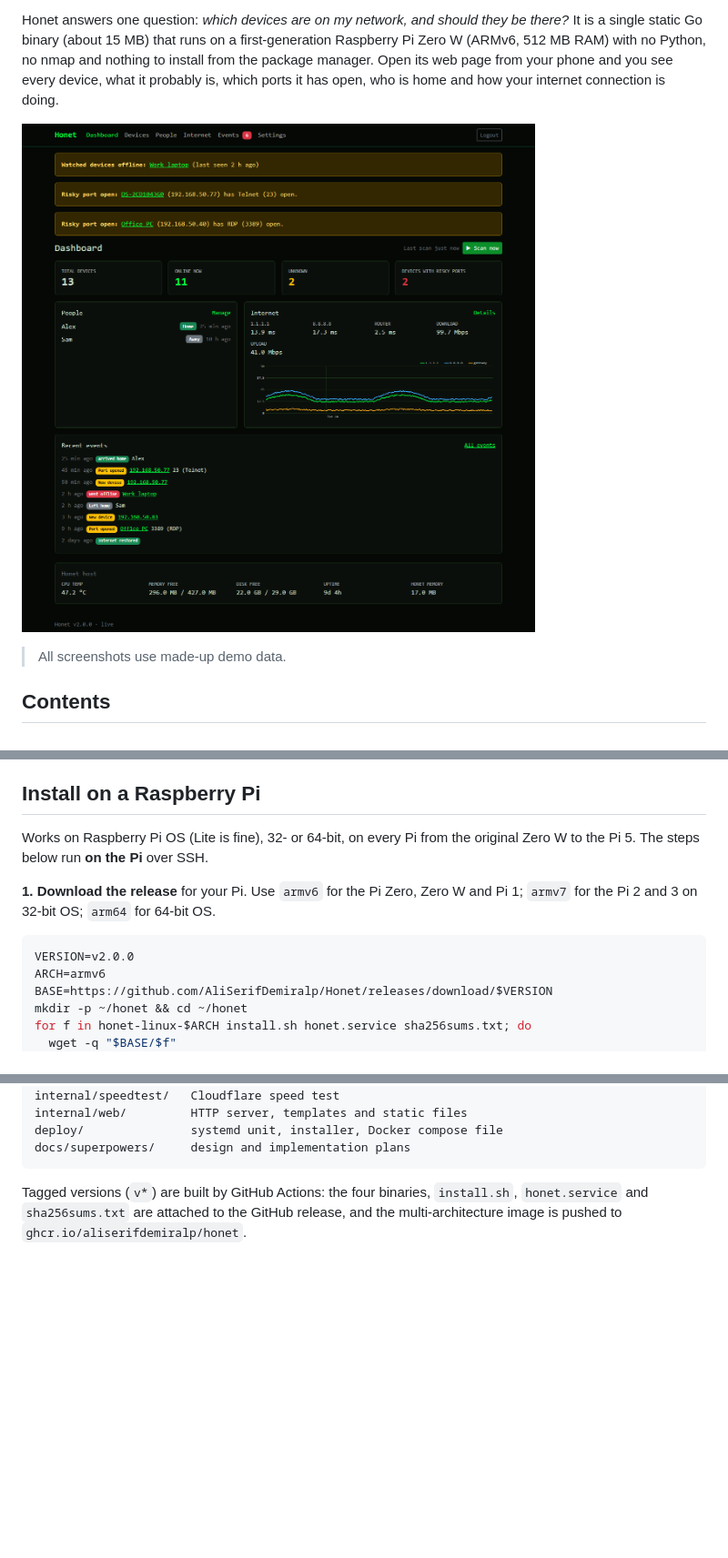
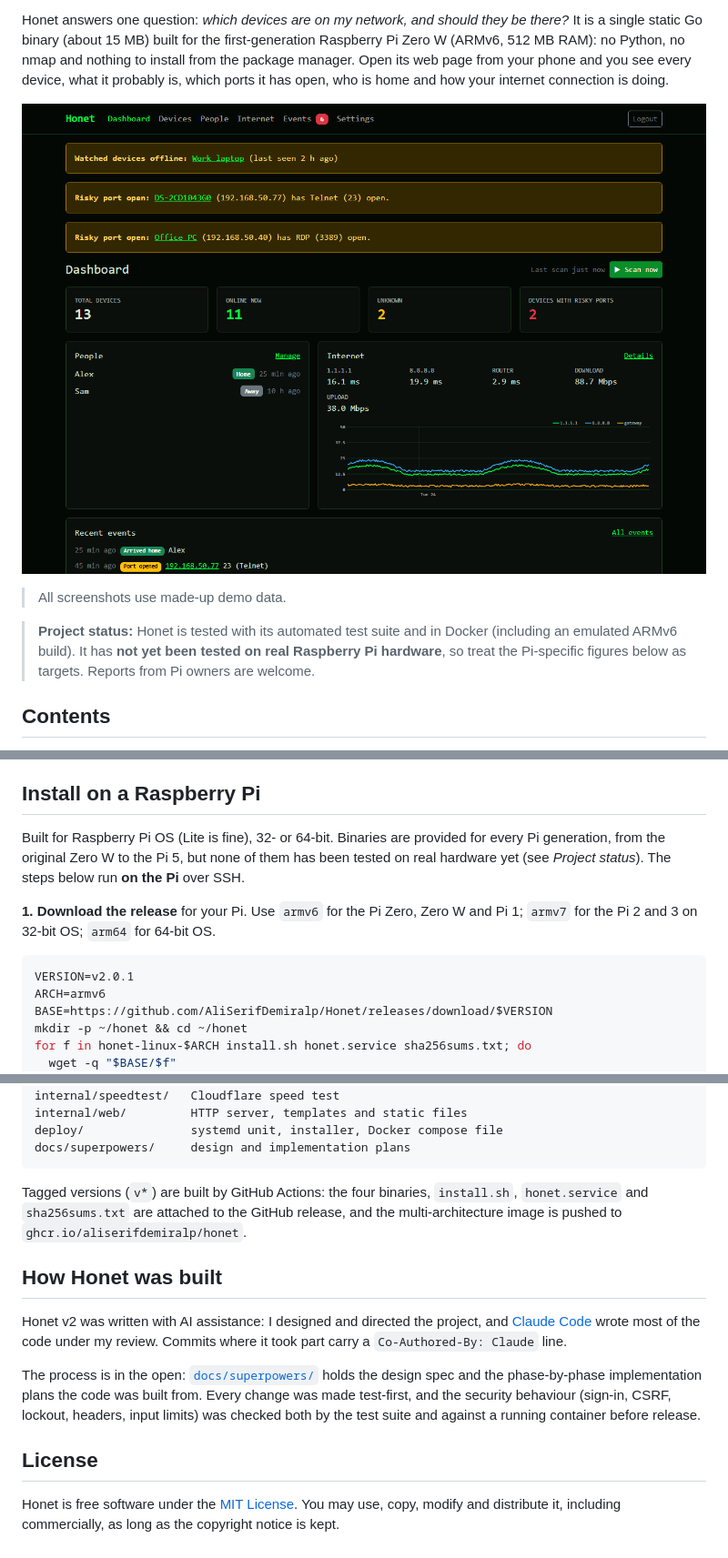
Before and after one commit to AliSerifDemiralp/Honet, a Markdown page: README.md, 3 parts joined by grey strips. Shown at 91% size. GitHub-like rendering; pictures changed too: docs/images/demo.gif (added); blank space fills up the shorter version.

Commit message:
docs: MIT license, demo GIF, badges and project status
- Add the MIT license
- Add a GIF of the dashboard, device list and a port scan (demo data)
- Add CI, release and license badges
- Say "built for" the Pi Zero W: it is not yet tested on real hardware
- Describe openly how the project was built with AI assistance
- Point the install guide at v2.0.1

Co-Authored-By: Claude Opus 5.5 <noreply@anthropic.com>

````diff
--- a/README.md
+++ b/README.md
@@ -4,14 +8,19 @@
 
 Honet answers one question: *which devices are on my network, and should they
-be there?* It is a single static Go binary (about 15 MB) that runs on a
-first-generation Raspberry Pi Zero W (ARMv6, 512 MB RAM) with no Python, no
-nmap and nothing to install from the package manager. Open its web page from
-your phone and you see every device, what it probably is, which ports it has
-open, who is home and how your internet connection is doing.
+be there?* It is a single static Go binary (about 15 MB) built for the
+first-generation Raspberry Pi Zero W (ARMv6, 512 MB RAM): no Python, no nmap
+and nothing to install from the package manager. Open its web page from your
+phone and you see every device, what it probably is, which ports it has open,
+who is home and how your internet connection is doing.
 
-![Dashboard](docs/images/dashboard.png)
+![Honet: dashboard, device list and a port scan that finds Telnet](docs/images/demo.gif)
 
 > All screenshots use made-up demo data.
+
+> **Project status:** Honet is tested with its automated test suite and in
+> Docker (including an emulated ARMv6 build). It has **not yet been tested on
+> real Raspberry Pi hardware**, so treat the Pi-specific figures below as
+> targets. Reports from Pi owners are welcome.
 
 ## Contents
 
@@ -98,14 +111,16 @@ always on and connected to your home network (Wi-Fi or Ethernet).
 
 ## Install on a Raspberry Pi
 
-Works on Raspberry Pi OS (Lite is fine), 32- or 64-bit, on every Pi from the
-original Zero W to the Pi 5. The steps below run **on the Pi** over SSH.
+Built for Raspberry Pi OS (Lite is fine), 32- or 64-bit. Binaries are
+provided for every Pi generation, from the original Zero W to the Pi 5, but
+none of them has been tested on real hardware yet (see *Project status*).
+The steps below run **on the Pi** over SSH.
 
 **1. Download the release** for your Pi. Use `armv6` for the Pi Zero, Zero W
 and Pi 1; `armv7` for the Pi 2 and 3 on 32-bit OS; `arm64` for 64-bit OS.
 
 ```sh
-VERSION=v2.0.0
+VERSION=v2.0.1
 ARCH=armv6
 BASE=https://github.com/AliSerifDemiralp/Honet/releases/download/$VERSION
 mkdir -p ~/honet && cd ~/honet
@@ -429,3 +444,22 @@ Tagged versions (`v*`) are built by GitHub Actions: the four binaries,
 `install.sh`, `honet.service` and `sha256sums.txt` are attached to the GitHub
 release, and the multi-architecture image is pushed to
 `ghcr.io/aliserifdemiralp/honet`.
+
+## How Honet was built
+
+Honet v2 was written with AI assistance: I designed and directed the
+project, and [Claude Code](https://claude.com/claude-code) wrote most of the
+code under my review. Commits where it took part carry a
+`Co-Authored-By: Claude` line.
+
+The process is in the open: [`docs/superpowers/`](docs/superpowers/) holds
+the design spec and the phase-by-phase implementation plans the code was
+built from. Every change was made test-first, and the security behaviour
+(sign-in, CSRF, lockout, headers, input limits) was checked both by the test
+suite and against a running container before release.
+
+## License
+
+Honet is free software under the [MIT License](LICENSE). You may use, copy,
+modify and distribute it, including commercially, as long as the copyright
+notice is kept.
````
Also changed, not shown: other parts of README.md (+13 -5 lines), 1 other file.
